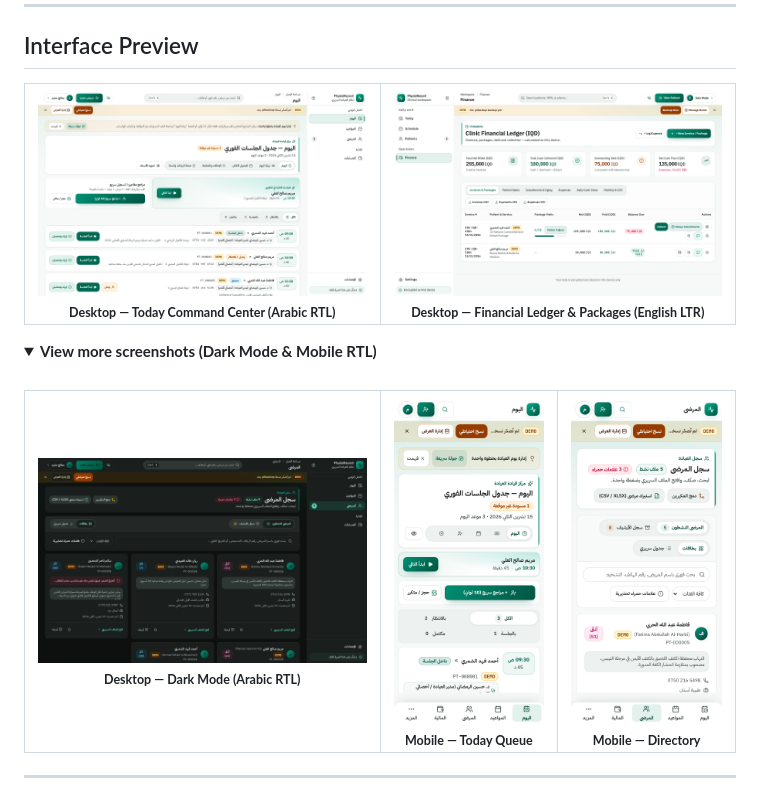
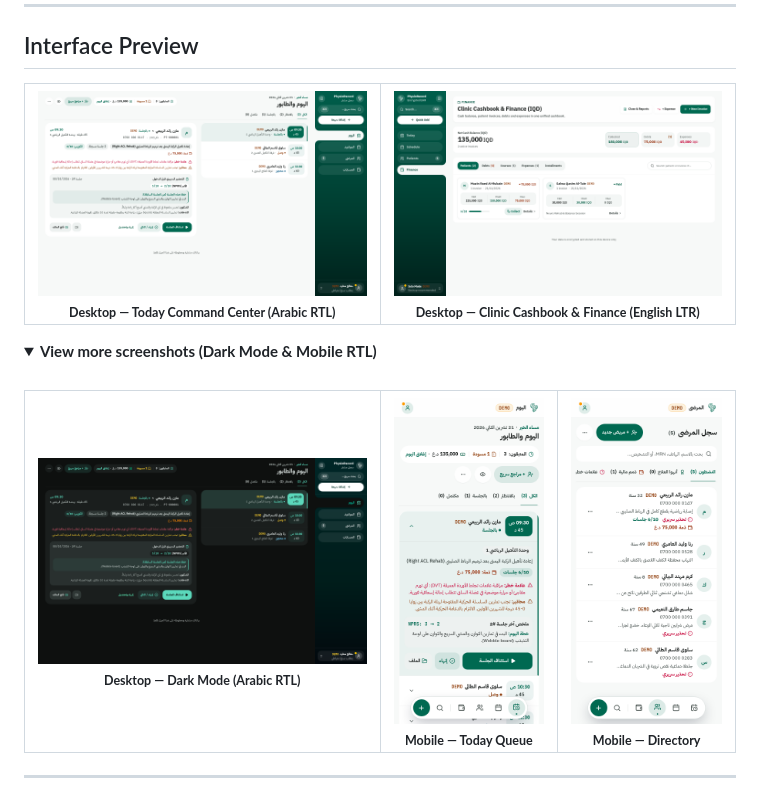
Before and after one commit to Hhi5/physiorecord, a Markdown page: README.md, the part around one of its changes. GitHub-like rendering; pictures changed too: docs/ui-redesign/desktop-finance-en.png, docs/ui-redesign/desktop-today-ar.png, docs/ui-redesign/desktop-today-dark-ar.png; folded sections open.

```diff
--- a/README.md
+++ b/README.md
@@ -58,5 +58,5 @@
       <br />
-      <sub><b>Desktop — Financial Ledger & Packages (English LTR)</b></sub>
+      <sub><b>Desktop — Clinic Cashbook & Finance (English LTR)</b></sub>
     </td>
   </tr>
 </table>
```
Also changed, not shown: other parts of README.md (+1 -1 lines), docs/README.ar.md (+2 -2 lines), docs/ui-redesign/mobile-bottom-sheet-ar.png.
